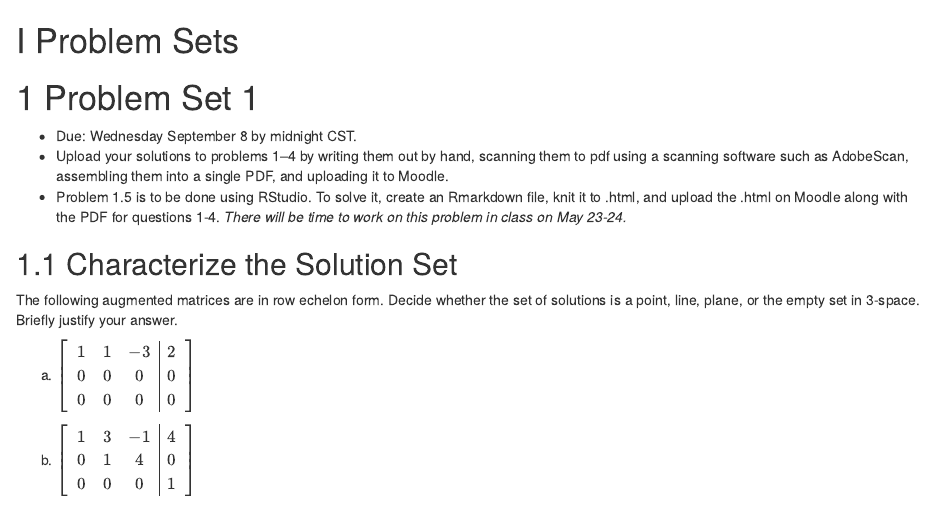
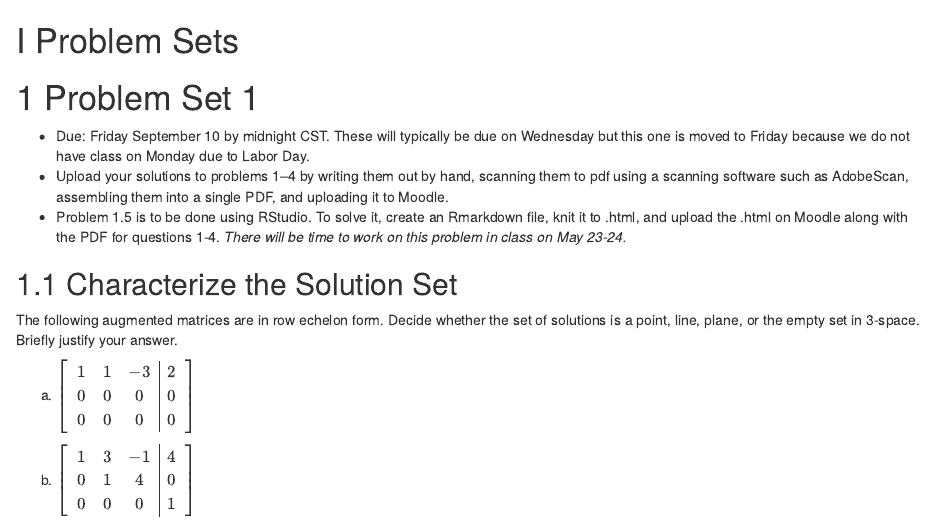
Before and after one commit to Tom-Halverson/math236_f21, an R Markdown document (PS1-problem-set-1.Rmd): the page in a window 1100 px wide, from its top. Rendered offline with R 4.5, knitr and Pandoc, with nearby package versions; drawn as R Markdown's standard HTML page in place of the format the file asks for.

Commit message:
update PS1 date

```diff
--- a/PS1-problem-set-1.Rmd
+++ b/PS1-problem-set-1.Rmd
@@ -2,7 +2,7 @@
 
 # Problem Set 1
 
-* Due: Wednesday September 8 by midnight CST.
+* Due: Friday September 10 by midnight CST. These will typically be due on Wednesday but this one is moved to Friday because we do not have class on Monday due to Labor Day.
 * Upload your solutions to problems 1--4 by writing them out by hand, scanning them to pdf using a scanning software such as AdobeScan, assembling them into a single PDF, and uploading it to  Moodle.
 * Problem 1.5 is to be done using RStudio. To solve it, create an Rmarkdown file, knit it to .html, and upload the .html on Moodle along with the PDF for questions 1-4. *There will be time to work on this problem in class on May 23-24.*
 
```
Also changed, not shown: docs/search_index.json, 3 other files.
